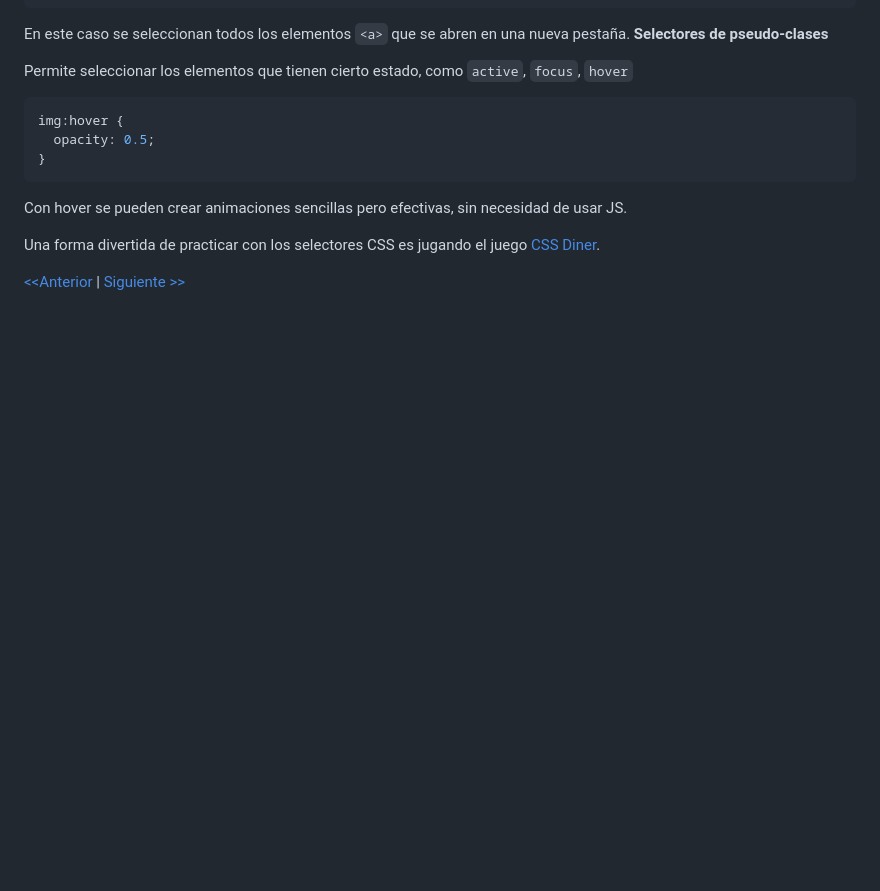
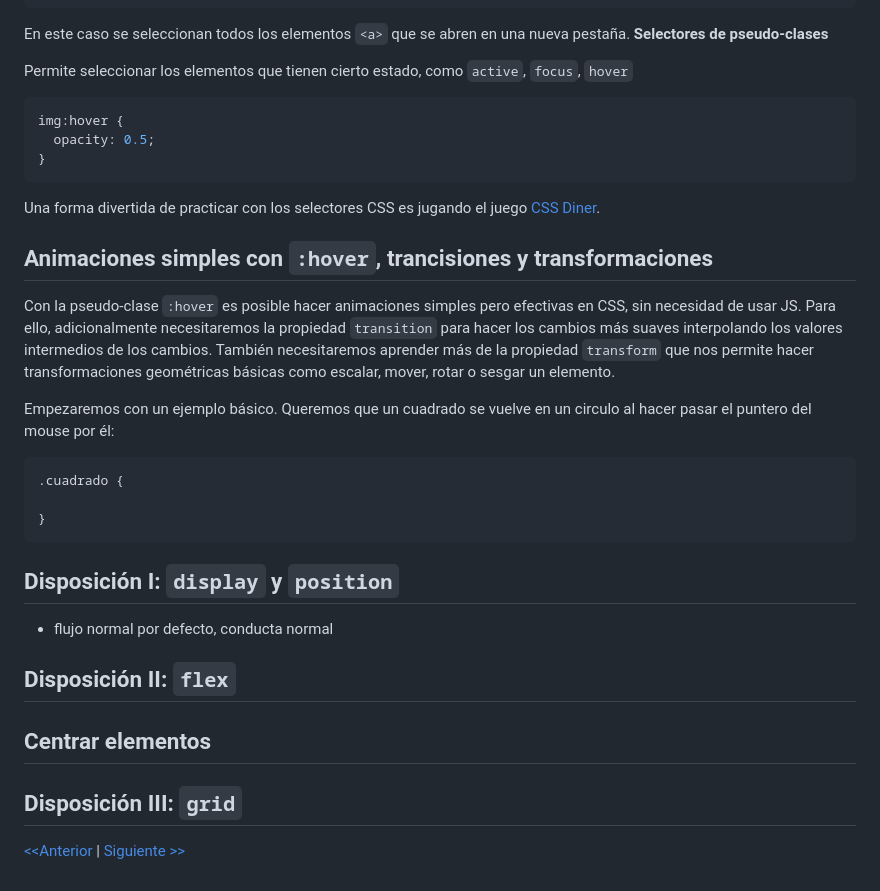
Before and after one commit to lab-tecnosocial/curso-programacionweb, a Markdown page: 03-css/README.md, the part around the change. Rendered like a GitHub page; blank space fills up the shorter version.

Commit message:
mas posible contenido CSS

````diff
--- a/03-css/README.md
+++ b/03-css/README.md
@@ -428,9 +428,29 @@ img:hover {
 }
 ```
 
-Con hover se pueden crear animaciones sencillas pero efectivas, sin necesidad de usar JS.
+Una forma divertida de practicar con los selectores CSS es jugando el juego [CSS Diner](https://flukeout.github.io/).
 
-Una forma divertida de practicar con los selectores CSS es jugando el juego [CSS Diner](https://flukeout.github.io/).
+## Animaciones simples con `:hover`, trancisiones y transformaciones
+
+Con la pseudo-clase `:hover` es posible hacer animaciones simples pero efectivas en CSS, sin necesidad de usar JS. Para ello, adicionalmente necesitaremos la propiedad `transition` para hacer los cambios más suaves interpolando los valores intermedios de los cambios. También necesitaremos aprender más de la propiedad `transform` que nos permite hacer transformaciones geométricas básicas como escalar, mover, rotar o sesgar un elemento.
+
+Empezaremos con un ejemplo básico. Queremos que un cuadrado se vuelve en un circulo al hacer pasar el puntero del mouse por él:
+
+```css
+.cuadrado {
+
+}
+```
+
+## Disposición I: `display` y `position`
+
+- flujo normal por defecto, conducta normal
+
+## Disposición II: `flex`
+
+## Centrar elementos
+
+## Disposición III: `grid`
 
 
 [<<Anterior](https://github.com/lab-tecnosocial/curso-programacionweb/tree/main/02-html) | [Siguiente >>]()
````
